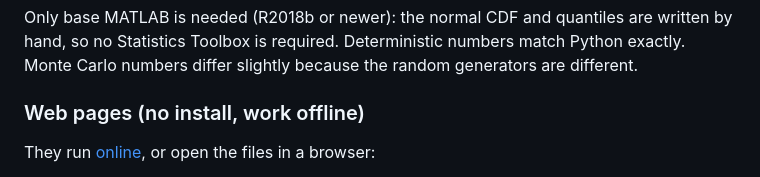
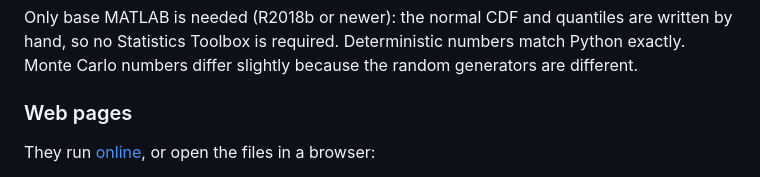
Before and after one commit to ahmetozturk86/calculus-meets-finance, a Markdown page: README.md, the part around one of its changes. Rendered like a GitHub page.

```diff
--- a/README.md
+++ b/README.md
@@ -235,7 +235,7 @@ written by hand, so no Statistics Toolbox is required. Deterministic numbers
 match Python exactly. Monte Carlo numbers differ slightly because the random
 generators are different.
 
-### Web pages (no install, work offline)
+### Web pages
 They run [online](https://ahmetozturk86.github.io/calculus-meets-finance/web/index.html), or open the files in a browser:
 - `web/index.html`: the interactive explainer, one section per module (1, 2, 3, 4, 4b, 5). Move the big slider and
   watch each discrete model turn into its continuous limit: stairs into e^(rt), tree bars into Black–Scholes, coin-flip
```
Also changed, not shown: other parts of README.md (+1 -1 lines).
